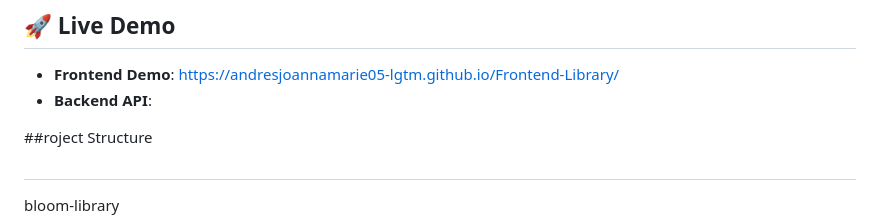
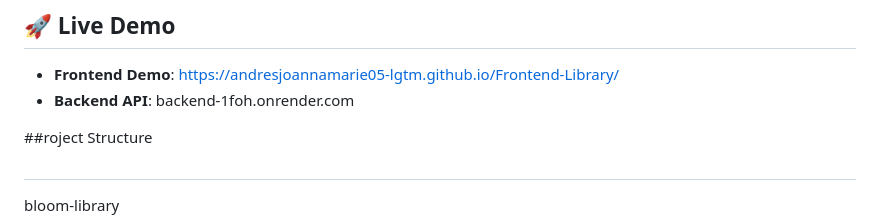
Before and after one commit to andresjoannamarie05-lgtm/Frontend-Library, a Markdown page: README.md, the part around the change. Drawn GitHub-style.

```diff
--- a/README.md
+++ b/README.md
@@ -54,7 +54,7 @@ A beautiful, modern library management system with botanical-themed design. Conn
 ## 🚀 Live Demo
 
 - **Frontend Demo**: https://andresjoannamarie05-lgtm.github.io/Frontend-Library/
-- **Backend API**:
+- **Backend API**: backend-1foh.onrender.com
 
 ##roject Structure
 
```
